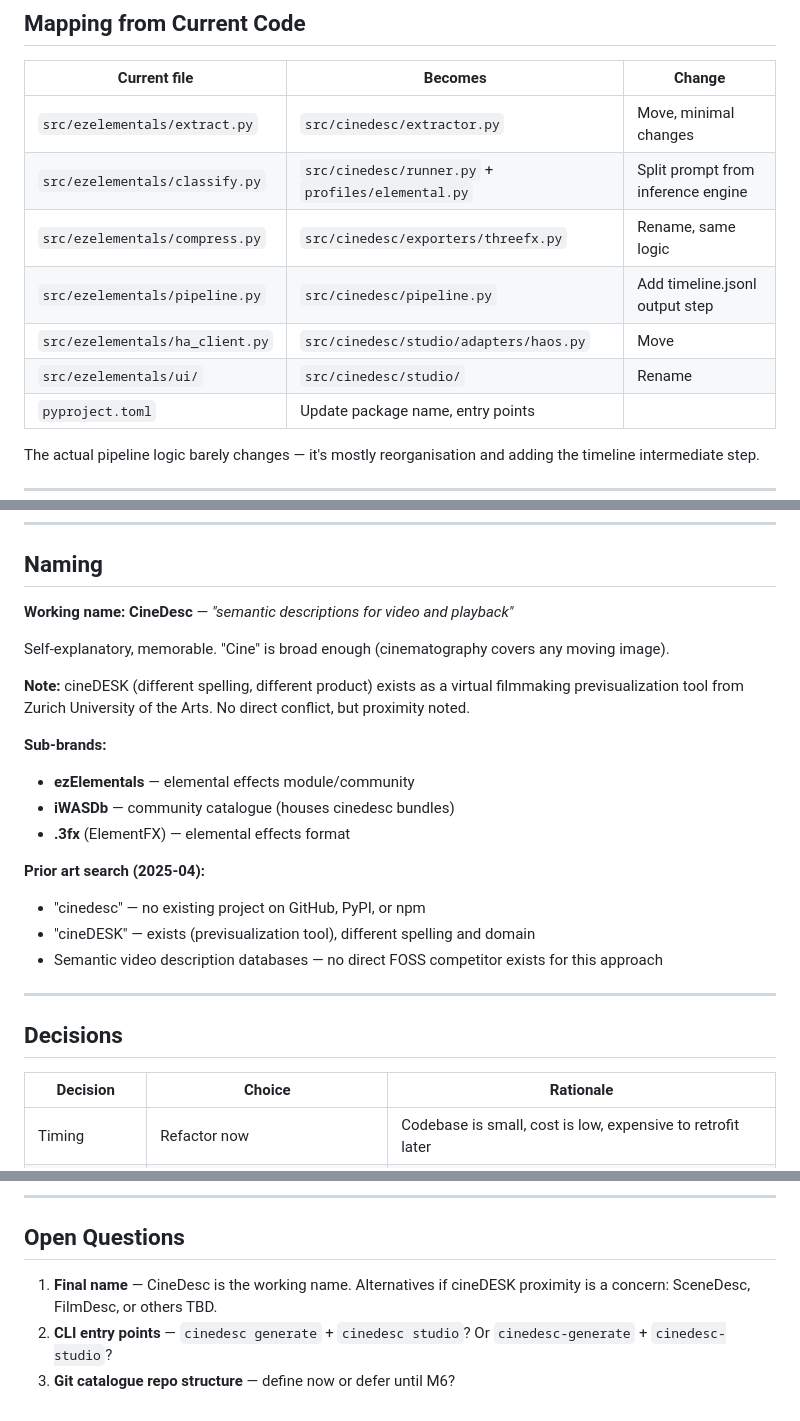
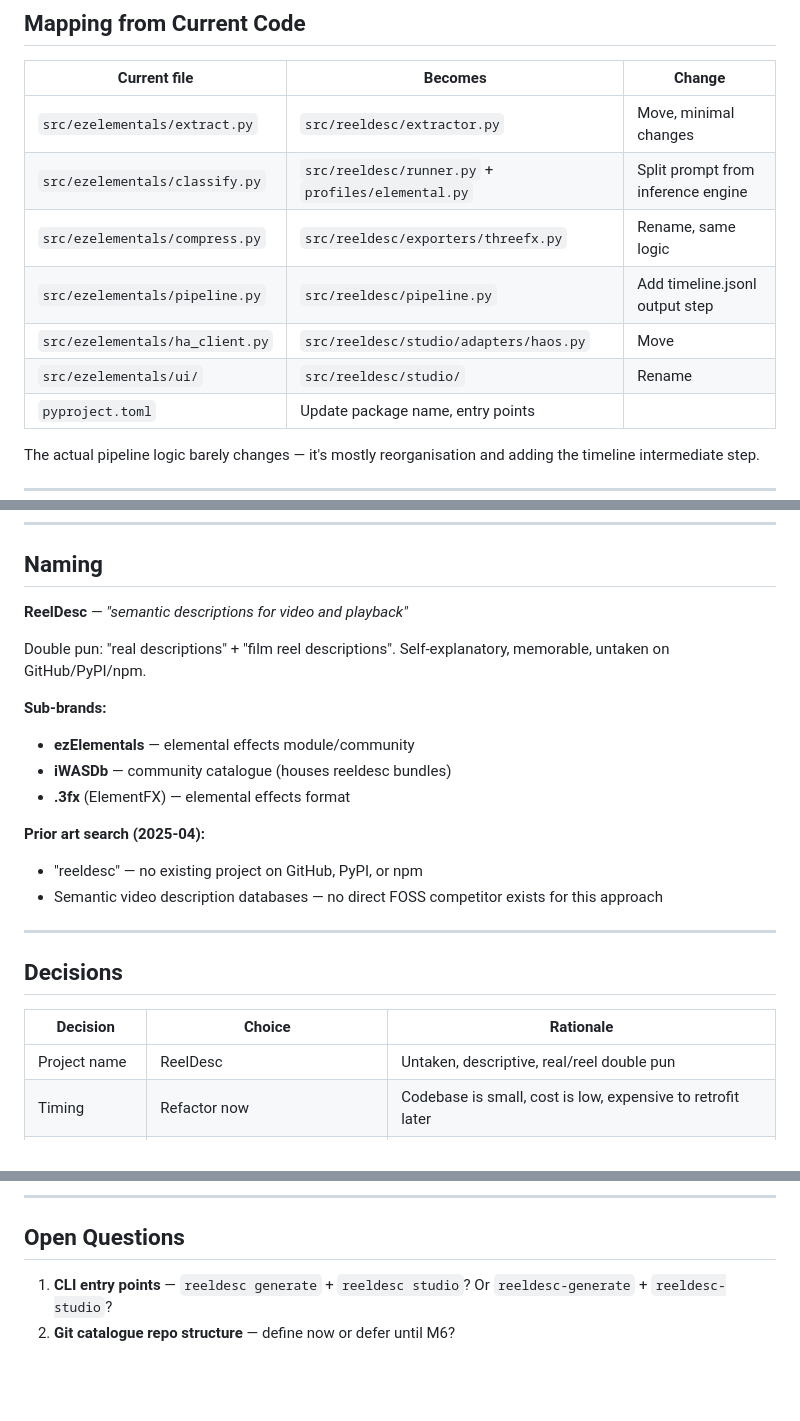
Before and after one commit to astubbs/ezelementals, a Markdown page: docs/pivot-semantic-media-database.md, 3 parts joined by grey strips. Rendered like a GitHub page; blank space fills up the shorter version.

Commit message:
Rename project codename to ReelDesc
Real descriptions + film reel pun. Untaken on GitHub/PyPI/npm.
Replaces CineDesc working name throughout pivot plan.

Co-Authored-By: Claude Opus 4.6 (1M context) <noreply@anthropic.com>

```diff
--- a/docs/pivot-semantic-media-database.md
+++ b/docs/pivot-semantic-media-database.md
@@ -142,12 +142,12 @@ video.mkv
 
 | Current file | Becomes | Change |
 |---|---|---|
-| `src/ezelementals/extract.py` | `src/cinedesc/extractor.py` | Move, minimal changes |
-| `src/ezelementals/classify.py` | `src/cinedesc/runner.py` + `profiles/elemental.py` | Split prompt from inference engine |
-| `src/ezelementals/compress.py` | `src/cinedesc/exporters/threefx.py` | Rename, same logic |
-| `src/ezelementals/pipeline.py` | `src/cinedesc/pipeline.py` | Add timeline.jsonl output step |
-| `src/ezelementals/ha_client.py` | `src/cinedesc/studio/adapters/haos.py` | Move |
-| `src/ezelementals/ui/` | `src/cinedesc/studio/` | Rename |
+| `src/ezelementals/extract.py` | `src/reeldesc/extractor.py` | Move, minimal changes |
+| `src/ezelementals/classify.py` | `src/reeldesc/runner.py` + `profiles/elemental.py` | Split prompt from inference engine |
+| `src/ezelementals/compress.py` | `src/reeldesc/exporters/threefx.py` | Rename, same logic |
+| `src/ezelementals/pipeline.py` | `src/reeldesc/pipeline.py` | Add timeline.jsonl output step |
+| `src/ezelementals/ha_client.py` | `src/reeldesc/studio/adapters/haos.py` | Move |
+| `src/ezelementals/ui/` | `src/reeldesc/studio/` | Rename |
 | `pyproject.toml` | Update package name, entry points | |
 
 The actual pipeline logic barely changes — it's mostly reorganisation and adding the timeline intermediate step.
@@ -169,20 +169,17 @@ The actual pipeline logic barely changes — it's mostly reorganisation and addi
 
 ## Naming
 
-**Working name: CineDesc** — *"semantic descriptions for video and playback"*
+**ReelDesc** — *"semantic descriptions for video and playback"*
 
-Self-explanatory, memorable. "Cine" is broad enough (cinematography covers any moving image).
-
-**Note:** cineDESK (different spelling, different product) exists as a virtual filmmaking previsualization tool from Zurich University of the Arts. No direct conflict, but proximity noted.
+Double pun: "real descriptions" + "film reel descriptions". Self-explanatory, memorable, untaken on GitHub/PyPI/npm.
 
 **Sub-brands:**
 - **ezElementals** — elemental effects module/community
-- **iWASDb** — community catalogue (houses cinedesc bundles)
+- **iWASDb** — community catalogue (houses reeldesc bundles)
 - **.3fx** (ElementFX) — elemental effects format
 
 **Prior art search (2025-04):**
-- "cinedesc" — no existing project on GitHub, PyPI, or npm
-- "cineDESK" — exists (previsualization tool), different spelling and domain
+- "reeldesc" — no existing project on GitHub, PyPI, or npm
 - Semantic video description databases — no direct FOSS competitor exists for this approach
 
 ---
@@ -191,6 +188,7 @@ Self-explanatory, memorable. "Cine" is broad enough (cinematography covers any m
 
 | Decision | Choice | Rationale |
 |---|---|---|
+| Project name | ReelDesc | Untaken, descriptive, real/reel double pun |
 | Timing | Refactor now | Codebase is small, cost is low, expensive to retrofit later |
 | VLM pass | Monolithic (desc + elemental in one call) | Avoids premature optimisation; AD users grow elemental DB for free |
 | Export pipeline | Separate, configurable passes | Independent downstream transforms; `--export elemental/ad/all` |
@@ -201,6 +199,5 @@ Self-explanatory, memorable. "Cine" is broad enough (cinematography covers any m
 
 ## Open Questions
 
-1. **Final name** — CineDesc is the working name. Alternatives if cineDESK proximity is a concern: SceneDesc, FilmDesc, or others TBD.
-2. **CLI entry points** — `cinedesc generate` + `cinedesc studio`? Or `cinedesc-generate` + `cinedesc-studio`?
-3. **Git catalogue repo structure** — define now or defer until M6?
+1. **CLI entry points** — `reeldesc generate` + `reeldesc studio`? Or `reeldesc-generate` + `reeldesc-studio`?
+2. **Git catalogue repo structure** — define now or defer until M6?
```
Also changed, not shown: other parts of docs/pivot-semantic-media-database.md (+2 -2 lines).
